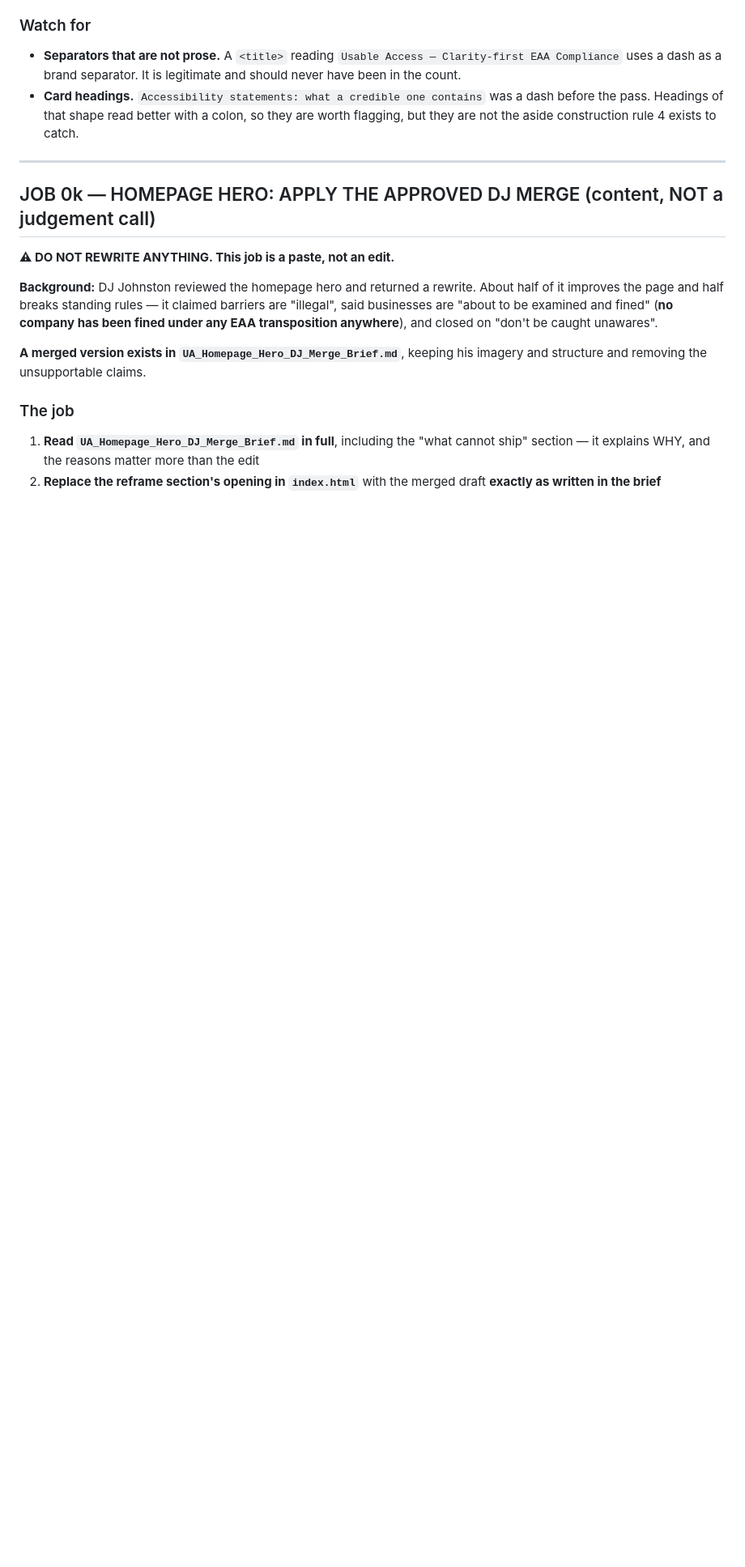
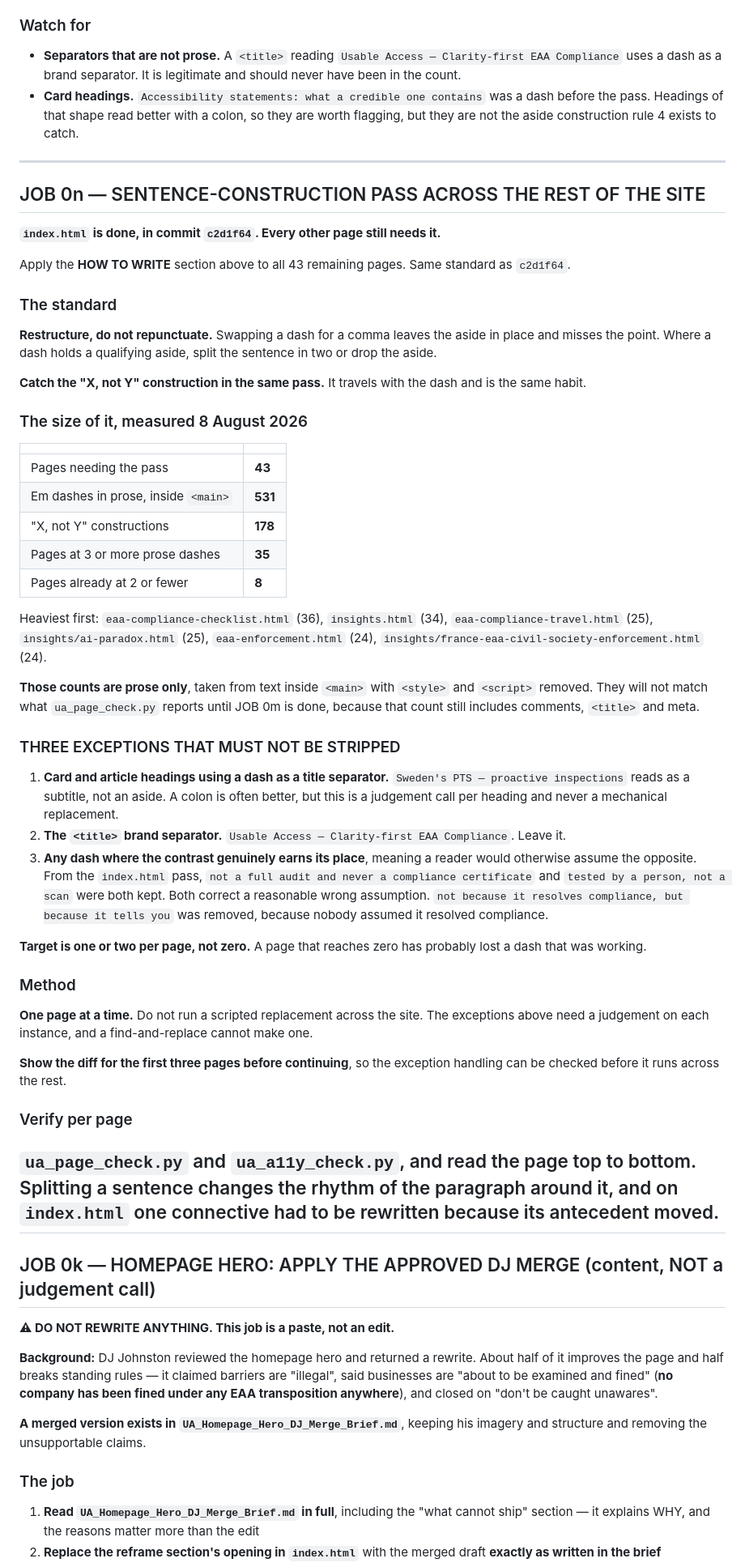
Before and after one commit to usableaccess/usable-access-site, a Markdown page: CLAUDE.md, the part around the change. Shown at 81% size. Rendered like a GitHub page; blank space fills up the shorter version.

Commit message:
Add JOB 0n: sentence-construction pass across the rest of the site
index.html was done in c2d1f64. The other 43 pages carry 531 em dashes in prose and 178 X-not-Y constructions, measured inside main with style and script removed. Thirty-five pages sit at three or more prose dashes; eight are already at two or fewer.

Records the standard from c2d1f64: restructure rather than repunctuate, and catch the contrast construction in the same pass. Sets the target at one or two per page rather than zero, on the grounds that a page reaching zero has probably lost a dash that was working.

Records the three exceptions that must not be stripped: card and article headings using a dash as a title separator, the title brand separator, and any dash where a reader would otherwise assume the opposite. Gives worked examples from the index.html pass of two contrasts kept and one removed, so the line between them is visible rather than asserted.

Requires one page at a time and no scripted replacement, since each exception needs a judgement, and requires the diff for the first three pages to be shown before the rest proceed. Notes that the prose counts will not match ua_page_check.py until JOB 0m is done, because that count still includes comments, title and meta.

Co-Authored-By: Claude Opus 5 (1M context) <noreply@anthropic.com>

```diff
--- a/CLAUDE.md
+++ b/CLAUDE.md
@@ -491,6 +491,46 @@ That keeps the file-level number visible without letting it stand in for the thi
 - **Card headings.** `Accessibility statements: what a credible one contains` was a dash before the pass. Headings of that shape read better with a colon, so they are worth flagging, but they are not the aside construction rule 4 exists to catch.
 ---
 
+## JOB 0n — SENTENCE-CONSTRUCTION PASS ACROSS THE REST OF THE SITE
+
+**`index.html` is done, in commit `c2d1f64`. Every other page still needs it.**
+
+Apply the **HOW TO WRITE** section above to all 43 remaining pages. Same standard as `c2d1f64`.
+
+### The standard
+**Restructure, do not repunctuate.** Swapping a dash for a comma leaves the aside in place and misses the point. Where a dash holds a qualifying aside, split the sentence in two or drop the aside.
+
+**Catch the "X, not Y" construction in the same pass.** It travels with the dash and is the same habit.
+
+### The size of it, measured 8 August 2026
+| | |
+|---|---|
+| Pages needing the pass | **43** |
+| Em dashes in prose, inside `<main>` | **531** |
+| "X, not Y" constructions | **178** |
+| Pages at 3 or more prose dashes | **35** |
+| Pages already at 2 or fewer | **8** |
+
+Heaviest first: `eaa-compliance-checklist.html` (36), `insights.html` (34), `eaa-compliance-travel.html` (25), `insights/ai-paradox.html` (25), `eaa-enforcement.html` (24), `insights/france-eaa-civil-society-enforcement.html` (24).
+
+**Those counts are prose only**, taken from text inside `<main>` with `<style>` and `<script>` removed. They will not match what `ua_page_check.py` reports until JOB 0m is done, because that count still includes comments, `<title>` and meta.
+
+### THREE EXCEPTIONS THAT MUST NOT BE STRIPPED
+1. **Card and article headings using a dash as a title separator.** `Sweden's PTS — proactive inspections` reads as a subtitle, not an aside. A colon is often better, but this is a judgement call per heading and never a mechanical replacement.
+2. **The `<title>` brand separator.** `Usable Access — Clarity-first EAA Compliance`. Leave it.
+3. **Any dash where the contrast genuinely earns its place**, meaning a reader would otherwise assume the opposite. From the `index.html` pass, `not a full audit and never a compliance certificate` and `tested by a person, not a scan` were both kept. Both correct a reasonable wrong assumption. `not because it resolves compliance, but because it tells you` was removed, because nobody assumed it resolved compliance.
+
+**Target is one or two per page, not zero.** A page that reaches zero has probably lost a dash that was working.
+
+### Method
+**One page at a time.** Do not run a scripted replacement across the site. The exceptions above need a judgement on each instance, and a find-and-replace cannot make one.
+
+**Show the diff for the first three pages before continuing**, so the exception handling can be checked before it runs across the rest.
+
+### Verify per page
+`ua_page_check.py` and `ua_a11y_check.py`, and read the page top to bottom. Splitting a sentence changes the rhythm of the paragraph around it, and on `index.html` one connective had to be rewritten because its antecedent moved.
+---
+
 ## JOB 0k — HOMEPAGE HERO: APPLY THE APPROVED DJ MERGE (content, NOT a judgement call)
 
 **⚠ DO NOT REWRITE ANYTHING. This job is a paste, not an edit.**
```
